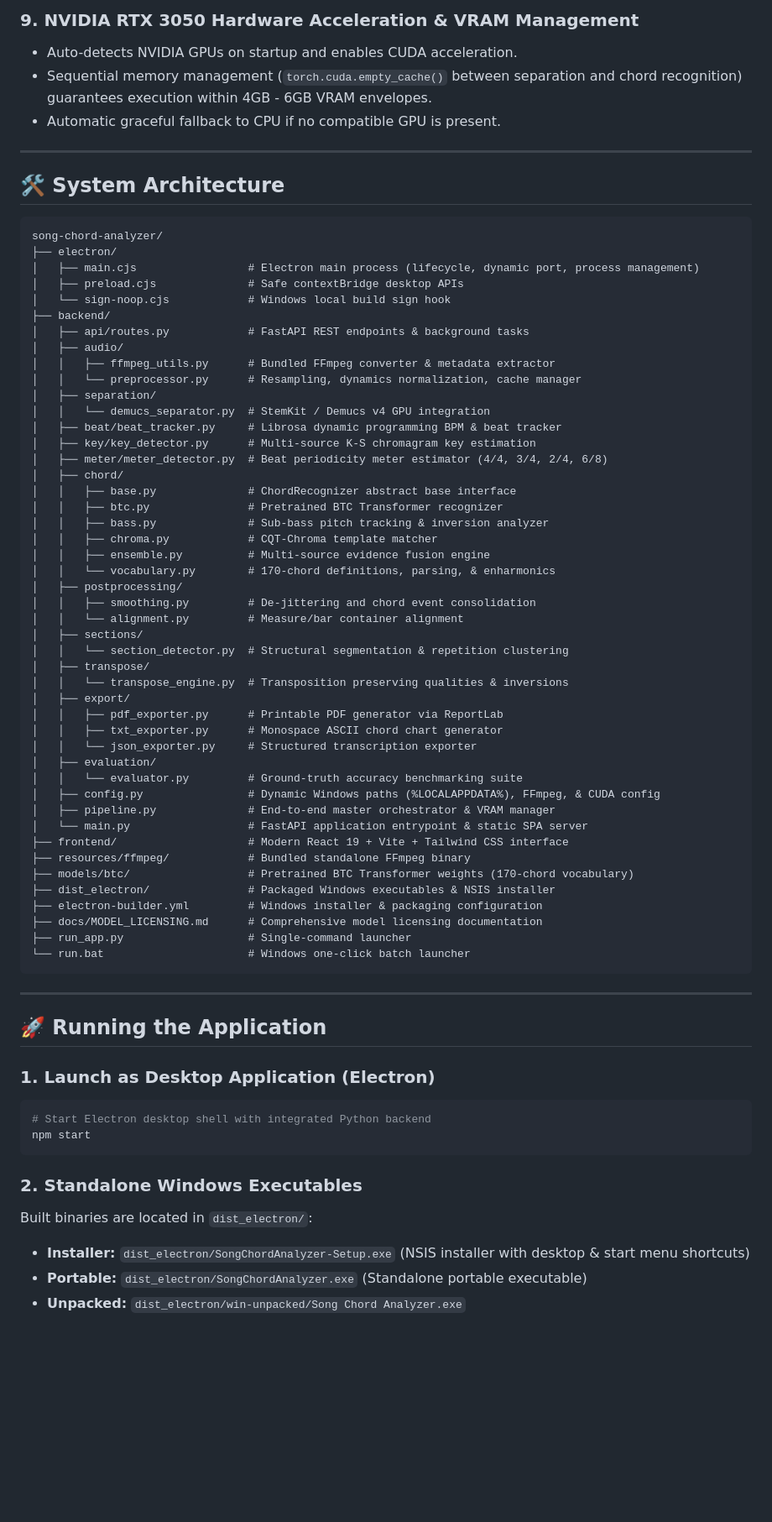
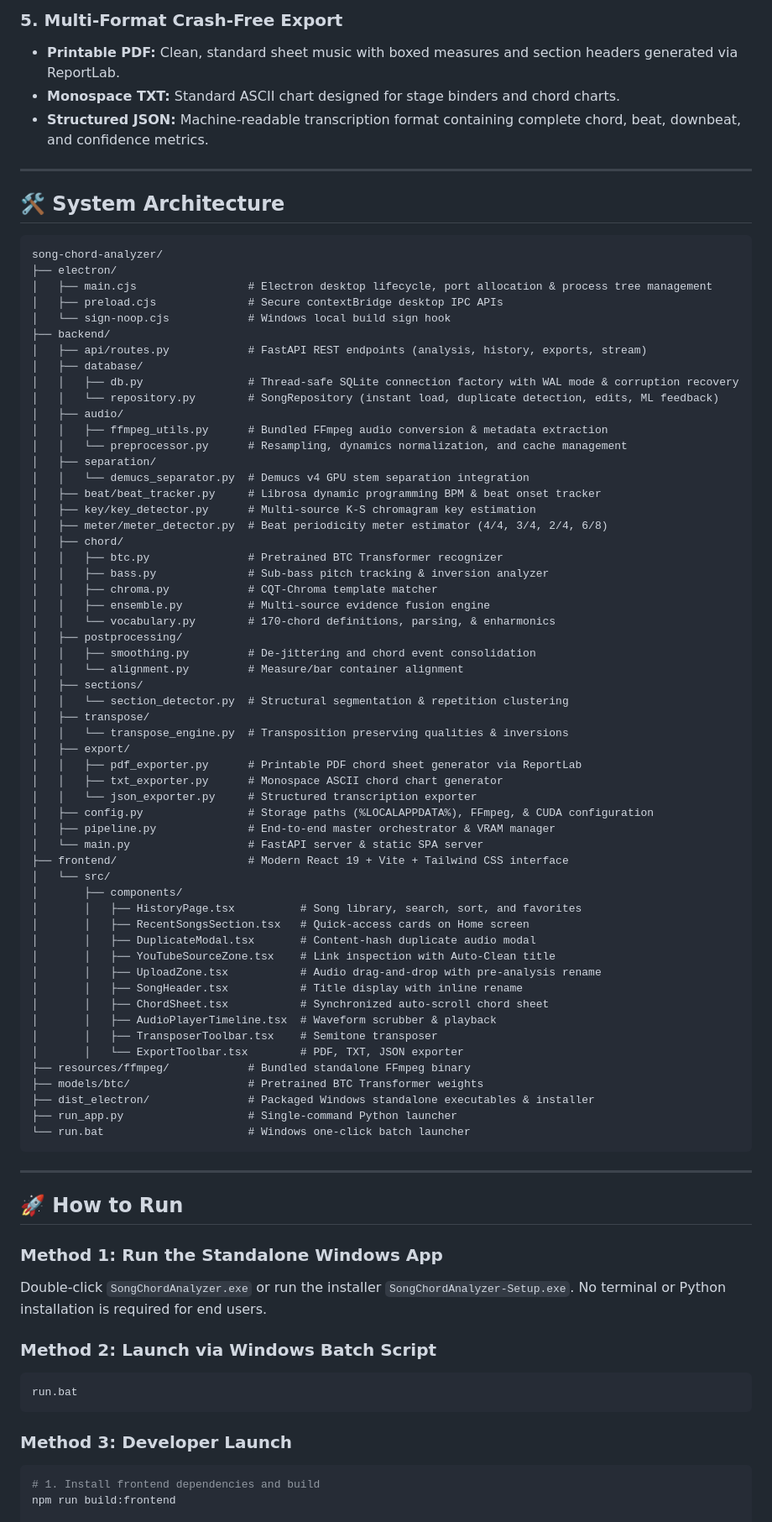
Before and after one commit to jerinjomy07/Song-Chord-Analyzer, a Markdown page: README.md, the part around one of its changes. Shown at 84% size. Rendered like a GitHub page; blank space fills up the shorter version.

Commit message:
docs: Update README for v0.1.3 release with executable links, library documentation, and title rename guides

````diff
--- a/README.md
+++ b/README.md
@@ -51,8 +50,8 @@
 
-### 9. NVIDIA RTX 3050 Hardware Acceleration & VRAM Management
-- Auto-detects NVIDIA GPUs on startup and enables CUDA acceleration.
-- Sequential memory management (`torch.cuda.empty_cache()` between separation and chord recognition) guarantees execution within 4GB - 6GB VRAM envelopes.
-- Automatic graceful fallback to CPU if no compatible GPU is present.
+### 5. Multi-Format Crash-Free Export
+- **Printable PDF:** Clean, standard sheet music with boxed measures and section headers generated via ReportLab.
+- **Monospace TXT:** Standard ASCII chart designed for stage binders and chord charts.
+- **Structured JSON:** Machine-readable transcription format containing complete chord, beat, downbeat, and confidence metrics.
 
 ---
 
@@ -61,21 +60,23 @@
 ```
 song-chord-analyzer/
 ├── electron/
-│   ├── main.cjs                 # Electron main process (lifecycle, dynamic port, process management)
-│   ├── preload.cjs              # Safe contextBridge desktop APIs
+│   ├── main.cjs                 # Electron desktop lifecycle, port allocation & process tree management
+│   ├── preload.cjs              # Secure contextBridge desktop IPC APIs
 │   └── sign-noop.cjs            # Windows local build sign hook
 ├── backend/
-│   ├── api/routes.py            # FastAPI REST endpoints & background tasks
+│   ├── api/routes.py            # FastAPI REST endpoints (analysis, history, exports, stream)
+│   ├── database/
+│   │   ├── db.py                # Thread-safe SQLite connection factory with WAL mode & corruption recovery
+│   │   └── repository.py        # SongRepository (instant load, duplicate detection, edits, ML feedback)
 │   ├── audio/
-│   │   ├── ffmpeg_utils.py      # Bundled FFmpeg converter & metadata extractor
-│   │   └── preprocessor.py      # Resampling, dynamics normalization, cache manager
+│   │   ├── ffmpeg_utils.py      # Bundled FFmpeg audio conversion & metadata extraction
+│   │   └── preprocessor.py      # Resampling, dynamics normalization, and cache management
 │   ├── separation/
-│   │   └── demucs_separator.py  # StemKit / Demucs v4 GPU integration
-│   ├── beat/beat_tracker.py     # Librosa dynamic programming BPM & beat tracker
+│   │   └── demucs_separator.py  # Demucs v4 GPU stem separation integration
+│   ├── beat/beat_tracker.py     # Librosa dynamic programming BPM & beat onset tracker
 │   ├── key/key_detector.py      # Multi-source K-S chromagram key estimation
 │   ├── meter/meter_detector.py  # Beat periodicity meter estimator (4/4, 3/4, 2/4, 6/8)
 │   ├── chord/
-│   │   ├── base.py              # ChordRecognizer abstract base interface
 │   │   ├── btc.py               # Pretrained BTC Transformer recognizer
 │   │   ├── bass.py              # Sub-bass pitch tracking & inversion analyzer
 │   │   ├── chroma.py            # CQT-Chroma template matcher
@@ -89,37 +90,46 @@ song-chord-analyzer/
 │   ├── transpose/
 │   │   └── transpose_engine.py  # Transposition preserving qualities & inversions
 │   ├── export/
-│   │   ├── pdf_exporter.py      # Printable PDF generator via ReportLab
+│   │   ├── pdf_exporter.py      # Printable PDF chord sheet generator via ReportLab
 │   │   ├── txt_exporter.py      # Monospace ASCII chord chart generator
 │   │   └── json_exporter.py     # Structured transcription exporter
-│   ├── evaluation/
-│   │   └── evaluator.py         # Ground-truth accuracy benchmarking suite
-│   ├── config.py                # Dynamic Windows paths (%LOCALAPPDATA%), FFmpeg, & CUDA config
+│   ├── config.py                # Storage paths (%LOCALAPPDATA%), FFmpeg, & CUDA configuration
 │   ├── pipeline.py              # End-to-end master orchestrator & VRAM manager
-│   └── main.py                  # FastAPI application entrypoint & static SPA server
+│   └── main.py                  # FastAPI server & static SPA server
 ├── frontend/                    # Modern React 19 + Vite + Tailwind CSS interface
+│   └── src/
+│       ├── components/
+│       │   ├── HistoryPage.tsx          # Song library, search, sort, and favorites
+│       │   ├── RecentSongsSection.tsx   # Quick-access cards on Home screen
+│       │   ├── DuplicateModal.tsx       # Content-hash duplicate audio modal
+│       │   ├── YouTubeSourceZone.tsx    # Link inspection with Auto-Clean title
+│       │   ├── UploadZone.tsx           # Audio drag-and-drop with pre-analysis rename
+│       │   ├── SongHeader.tsx           # Title display with inline rename
+│       │   ├── ChordSheet.tsx           # Synchronized auto-scroll chord sheet
+│       │   ├── AudioPlayerTimeline.tsx  # Waveform scrubber & playback
+│       │   ├── TransposerToolbar.tsx    # Semitone transposer
+│       │   └── ExportToolbar.tsx        # PDF, TXT, JSON exporter
 ├── resources/ffmpeg/            # Bundled standalone FFmpeg binary
-├── models/btc/                  # Pretrained BTC Transformer weights (170-chord vocabulary)
-├── dist_electron/               # Packaged Windows executables & NSIS installer
-├── electron-builder.yml         # Windows installer & packaging configuration
-├── docs/MODEL_LICENSING.md      # Comprehensive model licensing documentation
-├── run_app.py                   # Single-command launcher
+├── models/btc/                  # Pretrained BTC Transformer weights
+├── dist_electron/               # Packaged Windows standalone executables & installer
+├── run_app.py                   # Single-command Python launcher
 └── run.bat                      # Windows one-click batch launcher
 ```
 
 ---
 
-## 🚀 Running the Application
+## 🚀 How to Run
 
-### 1. Launch as Desktop Application (Electron)
-```powershell
-# Start Electron desktop shell with integrated Python backend
-npm start
+### Method 1: Run the Standalone Windows App
+Double-click `SongChordAnalyzer.exe` or run the installer `SongChordAnalyzer-Setup.exe`. No terminal or Python installation is required for end users.
+
+### Method 2: Launch via Windows Batch Script
+```cmd
+run.bat
 ```
 
-### 2. Standalone Windows Executables
-Built binaries are located in `dist_electron/`:
-- **Installer:** `dist_electron/SongChordAnalyzer-Setup.exe` (NSIS installer with desktop & start menu shortcuts)
-- **Portable:** `dist_electron/SongChordAnalyzer.exe` (Standalone portable executable)
-- **Unpacked:** `dist_electron/win-unpacked/Song Chord Analyzer.exe`
+### Method 3: Developer Launch
+```powershell
+# 1. Install frontend dependencies and build
+npm run build:frontend
 
````
Also changed, not shown: other parts of README.md (+41 -45 lines).
